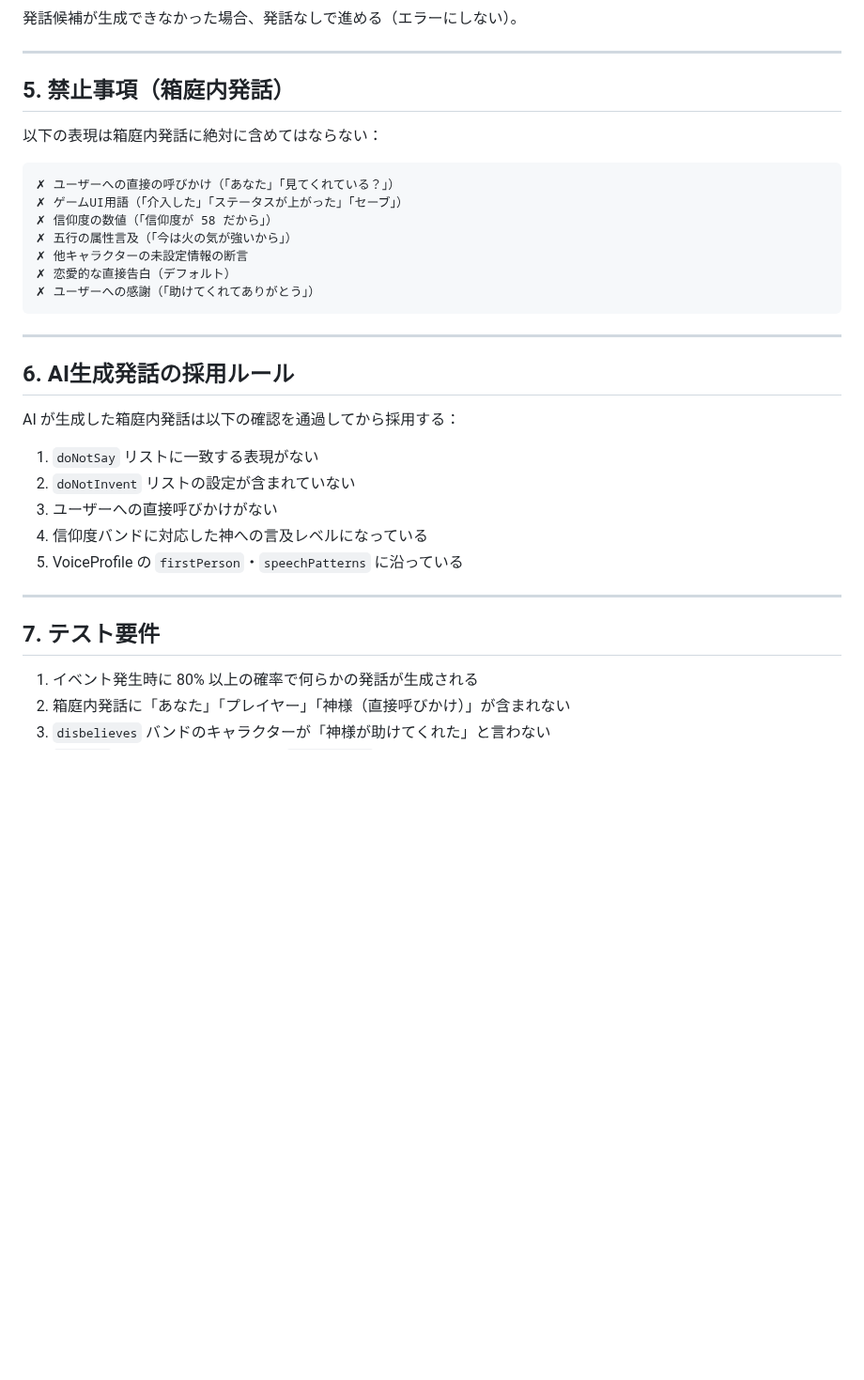
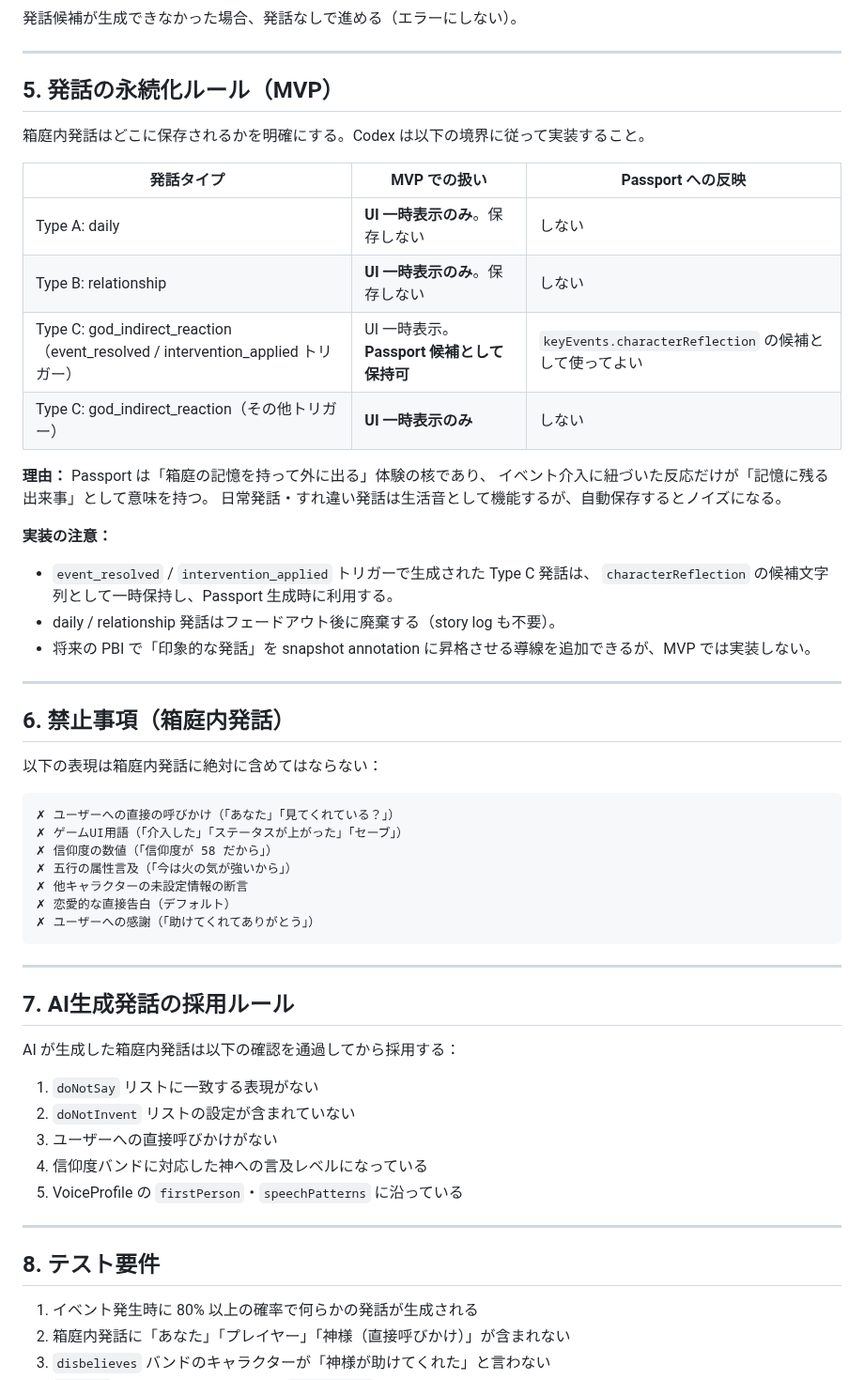
Before and after one commit to KitsuneSavaskiy/god-sandbox-mvp2, a Markdown page: docs/product/observed-dialogue-spec.md, the part around the change. Shown at 94% size. Drawn GitHub-style; blank space fills up the shorter version.

```diff
--- a/docs/product/observed-dialogue-spec.md
+++ b/docs/product/observed-dialogue-spec.md
@@ -176,7 +176,30 @@ type DialogueTrigger =
 
 ---
 
-## 5. 禁止事項（箱庭内発話）
+## 5. 発話の永続化ルール（MVP）
+
+箱庭内発話はどこに保存されるかを明確にする。Codex は以下の境界に従って実装すること。
+
+| 発話タイプ | MVP での扱い | Passport への反映 |
+|---|---|---|
+| Type A: daily | **UI 一時表示のみ**。保存しない | しない |
+| Type B: relationship | **UI 一時表示のみ**。保存しない | しない |
+| Type C: god_indirect_reaction（event_resolved / intervention_applied トリガー） | UI 一時表示。**Passport 候補として保持可** | `keyEvents.characterReflection` の候補として使ってよい |
+| Type C: god_indirect_reaction（その他トリガー） | **UI 一時表示のみ** | しない |
+
+**理由：** Passport は「箱庭の記憶を持って外に出る」体験の核であり、
+イベント介入に紐づいた反応だけが「記憶に残る出来事」として意味を持つ。
+日常発話・すれ違い発話は生活音として機能するが、自動保存するとノイズになる。
+
+**実装の注意：**
+- `event_resolved` / `intervention_applied` トリガーで生成された Type C 発話は、
+  `characterReflection` の候補文字列として一時保持し、Passport 生成時に利用する。
+- daily / relationship 発話はフェードアウト後に廃棄する（story log も不要）。
+- 将来の PBI で「印象的な発話」を snapshot annotation に昇格させる導線を追加できるが、MVP では実装しない。
+
+---
+
+## 6. 禁止事項（箱庭内発話）
 
 以下の表現は箱庭内発話に絶対に含めてはならない：
 
@@ -192,7 +215,7 @@ type DialogueTrigger =
 
 ---
 
-## 6. AI生成発話の採用ルール
+## 7. AI生成発話の採用ルール
 
 AI が生成した箱庭内発話は以下の確認を通過してから採用する：
 
@@ -204,7 +227,7 @@ AI が生成した箱庭内発話は以下の確認を通過してから採用
 
 ---
 
-## 7. テスト要件
+## 8. テスト要件
 
 1. イベント発生時に 80% 以上の確率で何らかの発話が生成される
 2. 箱庭内発話に「あなた」「プレイヤー」「神様（直接呼びかけ）」が含まれない
```
Also changed, not shown: docs/product/godsandbox-user-flow.md (+17 -9 lines), docs/product/mvp-implementation-plan.md (+13 -3 lines).
